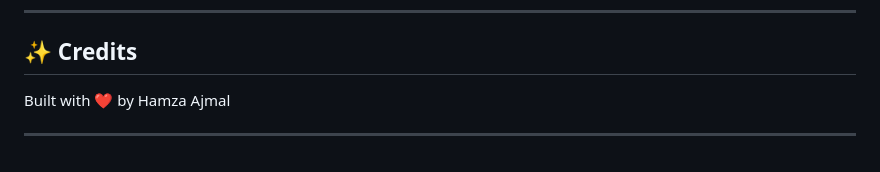
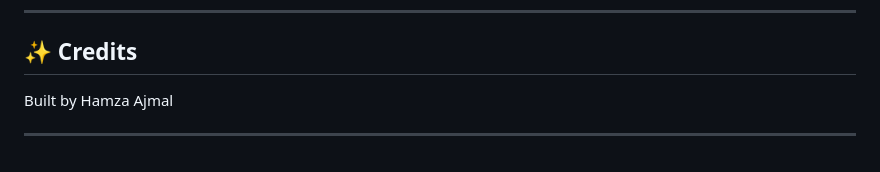
Before and after one commit to MoeHamzaA/CloudPulse-AI, a Markdown page: README.md, the part around the change. Rendered like a GitHub page.

```diff
--- a/README.md
+++ b/README.md
@@ -145,6 +145,6 @@ Unit tests are provided to validate core functionality like drift detection and
 
 ## ✨ Credits
 
-Built with ❤️ by Hamza Ajmal
+Built by Hamza Ajmal
 
 ---
```
